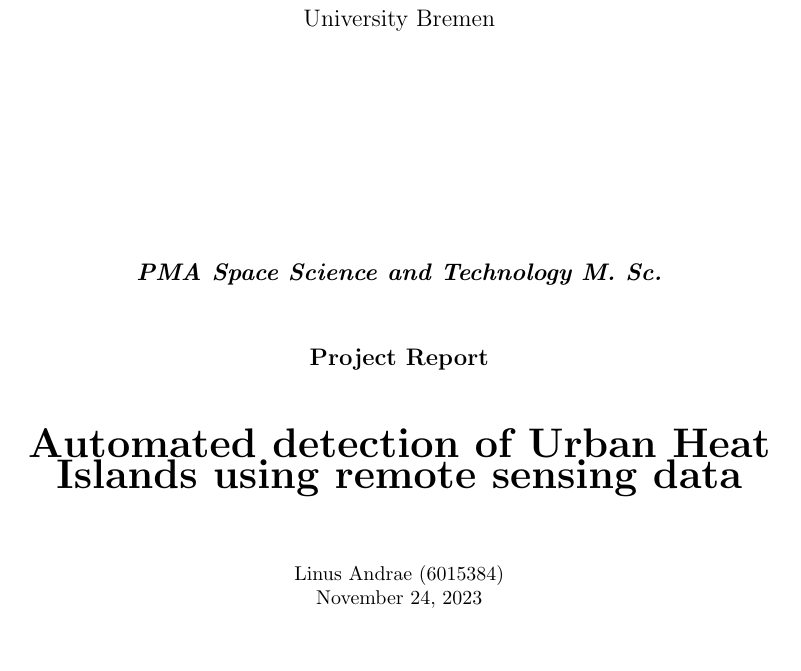
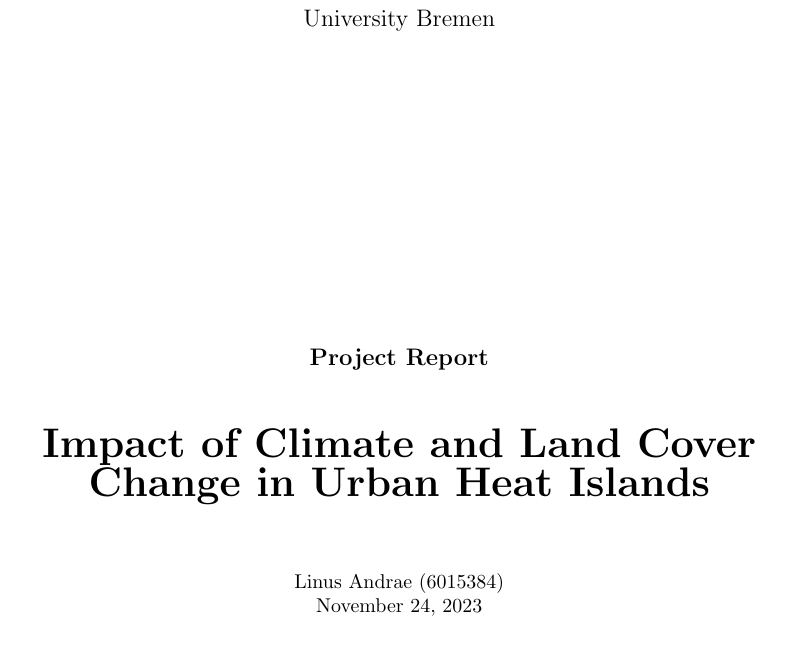
Before and after one commit to paradx/mscthesis, a LaTeX thesis (src/thesis.tex): part of page 1 of 21, cut so that both start at the same text. Compiled offline with pdfLaTeX.

Commit message:
for merge

```diff
--- a/src/thesis.tex
+++ b/src/thesis.tex
@@ -1,30 +1,40 @@
 \documentclass[a4paper, english]{article}
 
+% includes
 % Language setting
 \usepackage[english]{babel}
-\usepackage[version=4]{mhchem} % for chemical reactions
+\usepackage{csquotes}
+\usepackage[iso]{isodate}
+\usepackage[version=4]{mhchem} % for chemical reaction formulas
 % Set page size and margins
 \usepackage[a4paper,top=2cm,bottom=2cm,left=3cm,right=3cm,marginparwidth=1.75cm]{geometry}
+%% images
+\usepackage{graphicx}
+\usepackage{wrapfig}
+%% captions
 \usepackage{caption}
 \usepackage{subcaption}
+%% tables
 \usepackage{booktabs}
+%% colors
 \usepackage{xcolor}
-\usepackage{acronym}
-%no blue acros
-% adjust colour of acronyms
-\makeatletter
-\AtBeginDocument{%
-  \renewcommand*{\AC@hyperlink}[2]{%
-    \begingroup
-      \hypersetup{hidelinks}%
-      \hyperlink{#1}{#2}%
-    \endgroup
-  }%
-}
-\makeatother
+%% links and refs and citations
+\usepackage[colorlinks=true, allcolors=blue]{hyperref}
+\usepackage[capitalize]{cleveref}
+\usepackage[backend=biber]{biblatex}
+%% acronyms and glossary
+\usepackage[automake,acronyms]{glossaries}
+%% include code snippets
+\usepackage{listings}
+%% maths
+\usepackage{amsmath}
+%% title page
+\usepackage{titling} % for cooler titlepages
 
-\usepackage{listings}
-\lstdefinestyle{PyStyle}{
+% configuration
+\bibliography{refs.bib} % Entries are in the refs.bib file
+% configure python code snippets
+\lstdefinestyle{PyStyle}{%
     commentstyle=\color{olive},
     keywordstyle=\color{magenta},
     numberstyle=\tiny\color{gray},
@@ -56,20 +55,20 @@
-\usepackage{titling} % for cooler titlepages
-
-\bibliography{refs.bib} % Entries are in the refs.bib file
-
-\title{\textit{PMA Space Science and Technology M. Sc.} \\ \vspace{1cm}Project Report \\ \vspace{1cm} \textbf{\huge Automated detection of Urban Heat Islands using remote sensing data}\\ \vspace{1.2cm} }
-
+% setup title
+\title{\textit{} \\ \vspace{1cm}Project Report \\ \vspace{1cm} \textbf{\huge Impact of Climate and Land Cover Change in Urban Heat Islands}\\ \vspace{1.2cm} }
 \author{Linus Andrae (6015384)}
 \date{\today}
 
 \begin{document}
   \input{title}
   \newpage
+
   \input{abstact}
   \newpage
+  % TODO insert Eigenständigkeitserklärung
+
   \tableofcontents
   \listoffigures
   \listoftables
+
   \section*{Acronyms}
   \begin{acronym}
     \acro{USGS}{United States Geological Survey}
```
Also changed, not shown: src/thesis.tex (11 more changed lines). Lines whose indentation alone changed are shown as unchanged.
